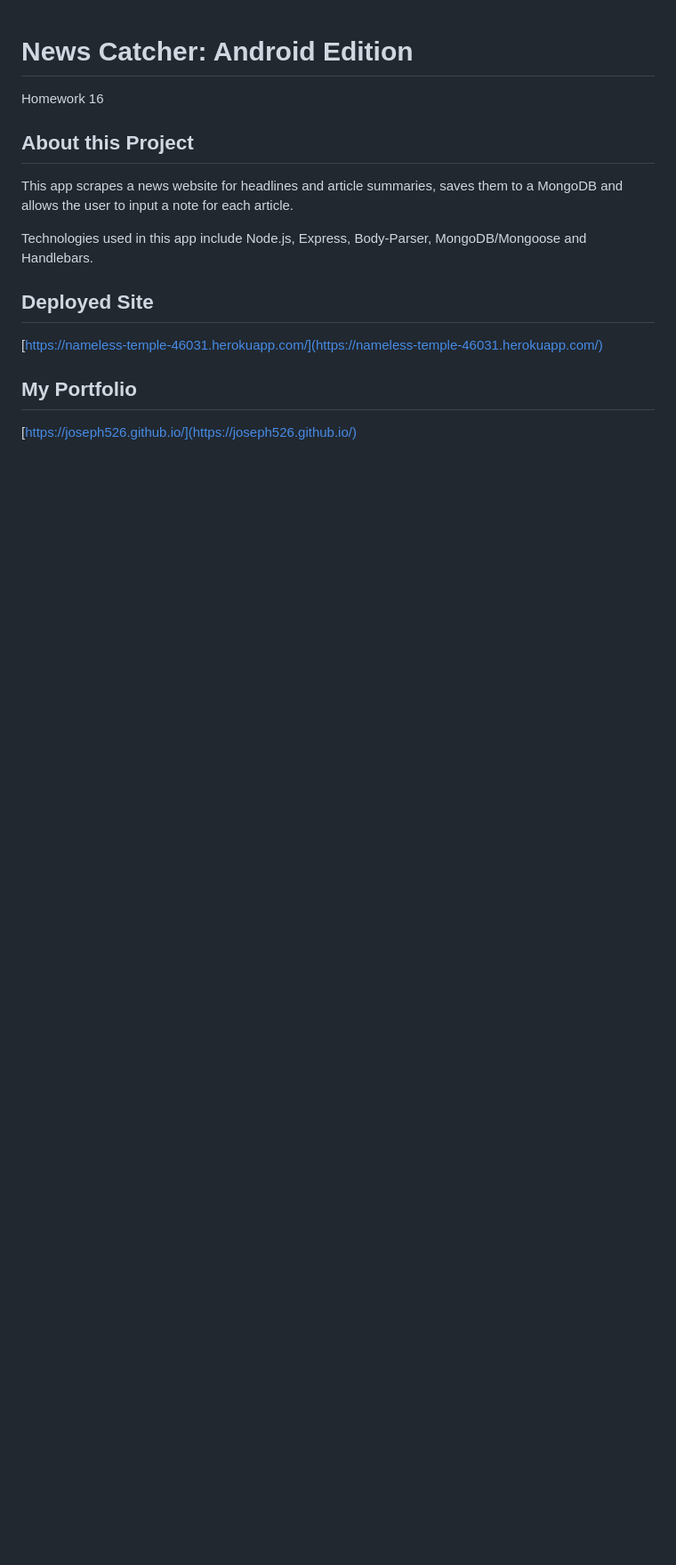
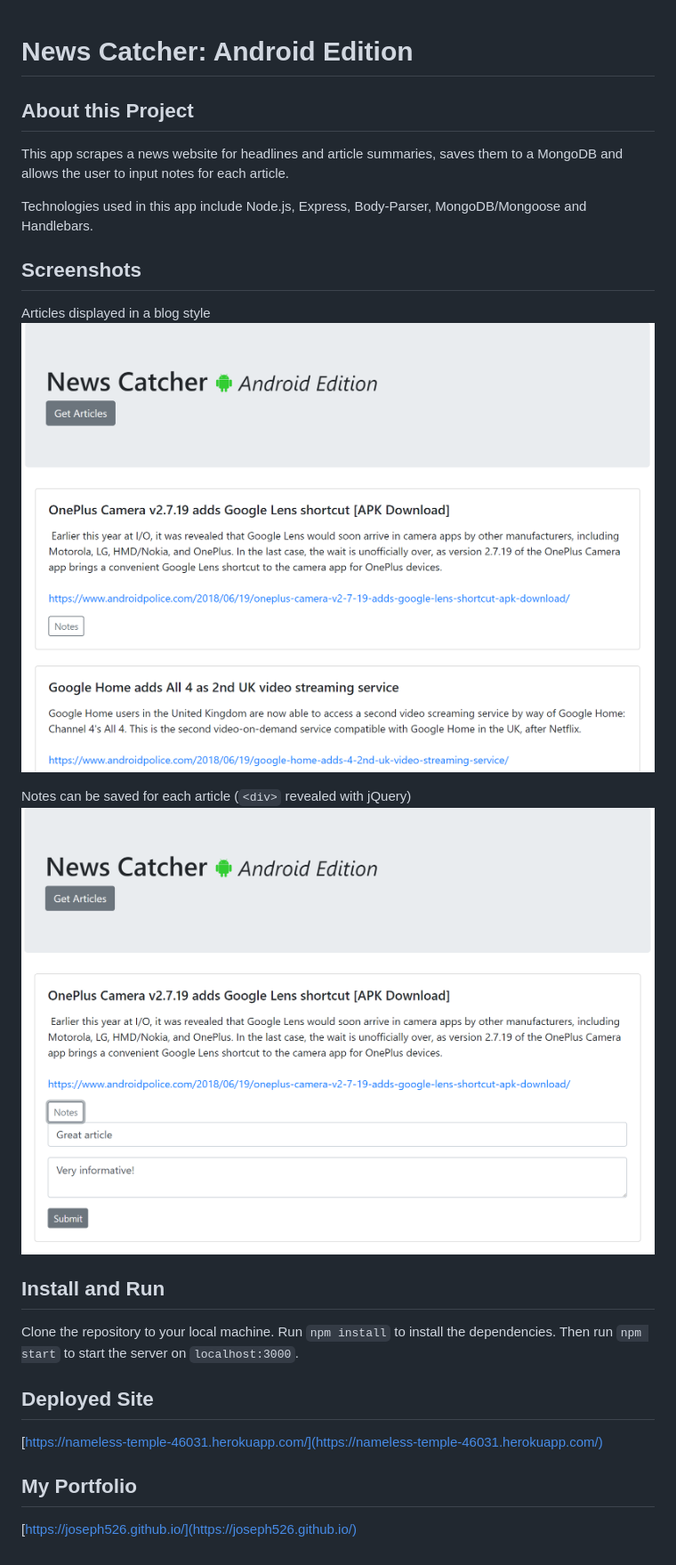
Before and after one commit to Joseph526/News-Catcher, a Markdown page: README.md, the part around the change. Shown: that part at 89% size. Drawn GitHub-style; pictures changed too: public/assets/images/screenshot01.png (added), public/assets/images/screenshot02.png (added); blank space fills up the shorter version.

```diff
--- a/README.md
+++ b/README.md
@@ -1,10 +1,19 @@
 # News Catcher: Android Edition
-Homework 16
 
 ## About this Project
-This app scrapes a news website for headlines and article summaries, saves them to a MongoDB and allows the user to input a note for each article.
+This app scrapes a news website for headlines and article summaries, saves them to a MongoDB and allows the user to input notes for each article.
 
 Technologies used in this app include Node.js, Express, Body-Parser, MongoDB/Mongoose and Handlebars.
+
+## Screenshots
+Articles displayed in a blog style
+![Screenshot 01](public/assets/images/screenshot01.png)
+
+Notes can be saved for each article (`<div>` revealed with jQuery)
+![Screenshot 02](public/assets/images/screenshot02.png)
+
+## Install and Run
+Clone the repository to your local machine. Run `npm install` to install the dependencies. Then run `npm start` to start the server on `localhost:3000`.
 
 ## Deployed Site
 [https://nameless-temple-46031.herokuapp.com/](https://nameless-temple-46031.herokuapp.com/)
```
